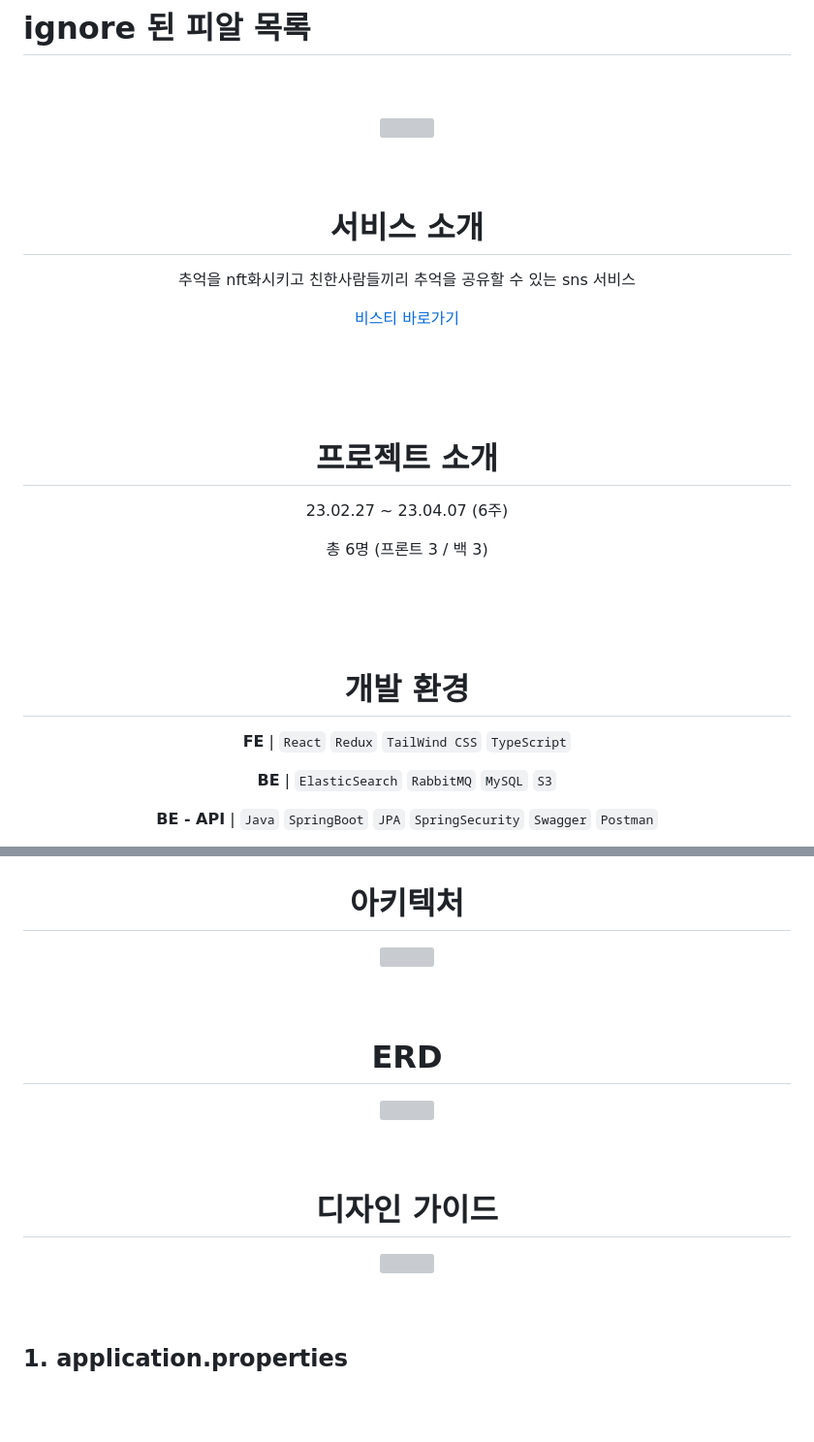
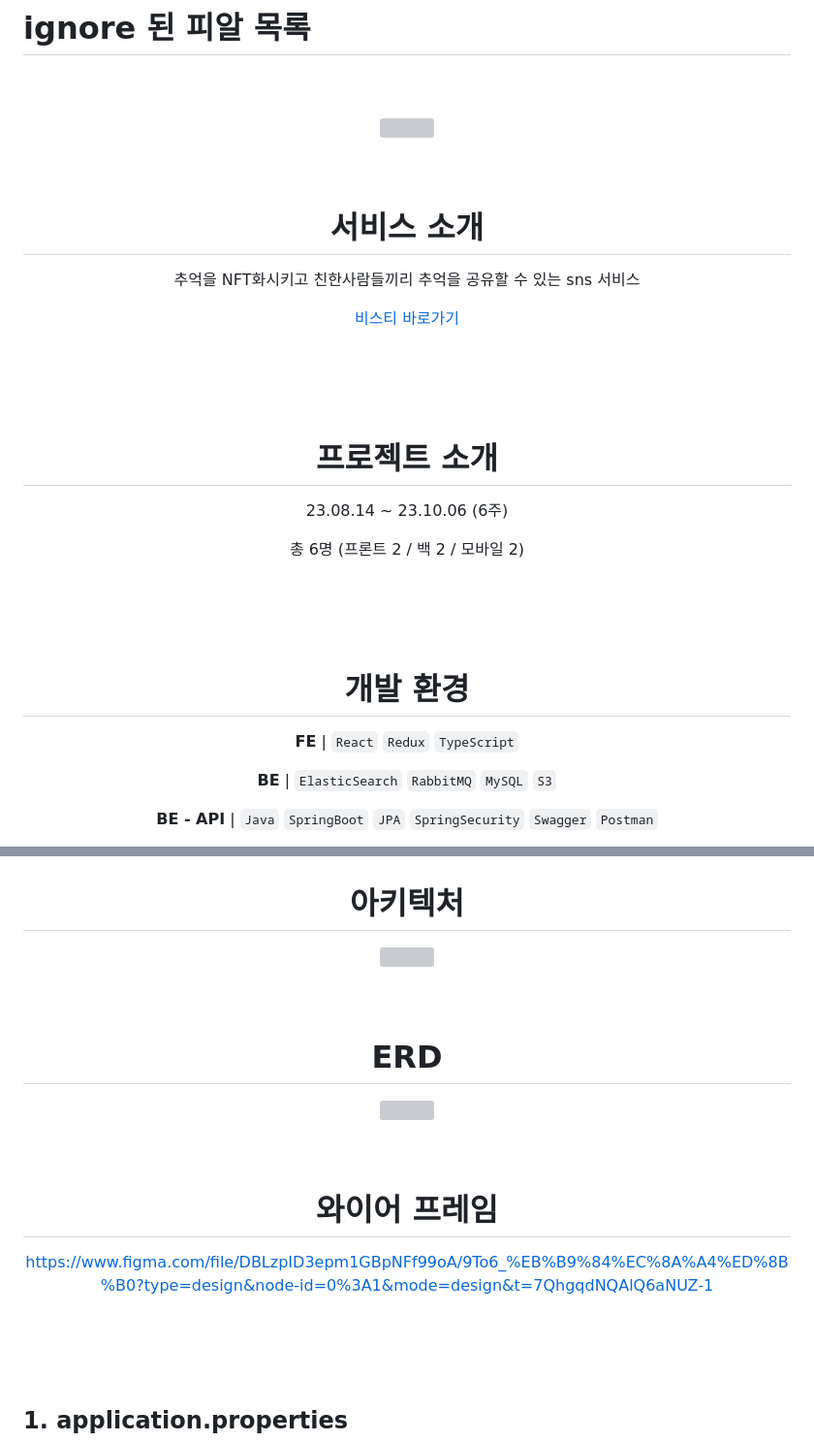
Before and after one commit to NineToSixVisti/visti, a Markdown page: README.md, 2 parts joined by grey strips. Shown at 97% size. GitHub-like rendering; blank space fills up the shorter version; grey boxes are pictures that could not be loaded.

Commit message:
update: 리드미 아키텍처 및 표지사진 변경

```diff
--- a/README.md
+++ b/README.md
@@ -13,7 +13,7 @@
 
 # 서비스 소개
 
-추억을 nft화시키고 친한사람들끼리 추억을 공유할 수 있는 sns 서비스
+추억을 NFT화시키고 친한사람들끼리 추억을 공유할 수 있는 sns 서비스
 
 [비스티 바로가기](https://)
 
@@ -23,9 +23,9 @@
 
 # 프로젝트 소개
 
-23.02.27 ~ 23.04.07 (6주)
+23.08.14 ~ 23.10.06 (6주)
 
-총 6명 (프론트 3 / 백 3)
+총 6명 (프론트 2 / 백 2 / 모바일 2)
 
 <br>
 <br>
@@ -33,7 +33,7 @@
 
 # 개발 환경
 
-**FE** | `React` `Redux` `TailWind CSS` `TypeScript`
+**FE** | `React` `Redux`  `TypeScript`
 
 **BE** | `ElasticSearch` `RabbitMQ` `MySQL` `S3`
 
@@ -76,9 +76,8 @@
 <br>
 <br>
 
-# 디자인 가이드
-
-<img width="70%" src="https://user-images.githubusercontent.com/59721896/231400674-ca21c4b2-a593-4b05-af70-c87900272932.png">
+# 와이어 프레임
+https://www.figma.com/file/DBLzpID3epm1GBpNFf99oA/9To6_%EB%B9%84%EC%8A%A4%ED%8B%B0?type=design&node-id=0%3A1&mode=design&t=7QhgqdNQAlQ6aNUZ-1
 
 <br>
 <br>
```
Also changed, not shown: other parts of README.md (+2 -2 lines).
